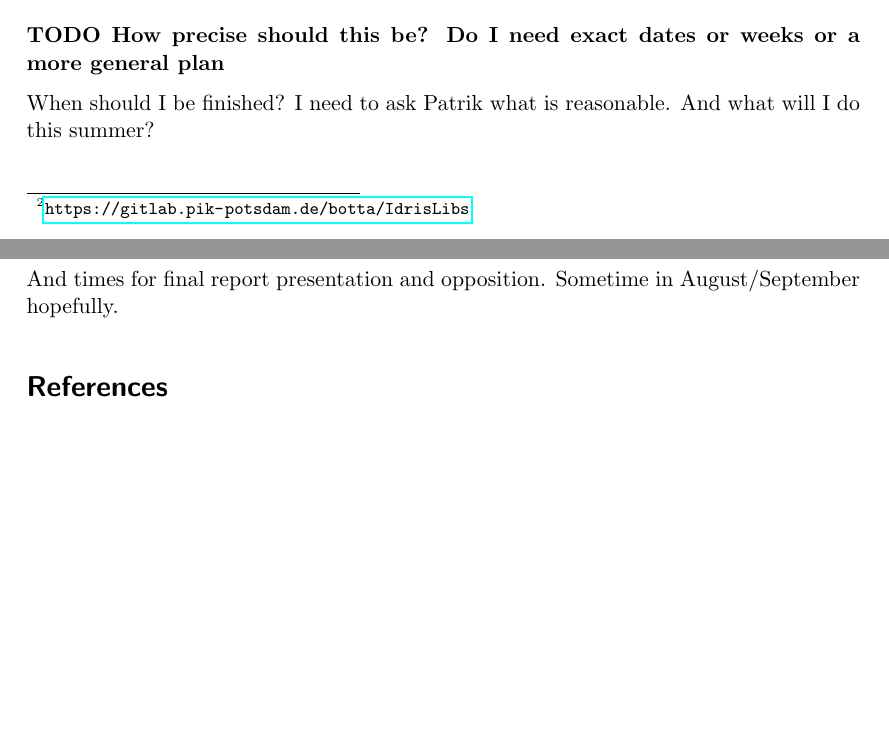
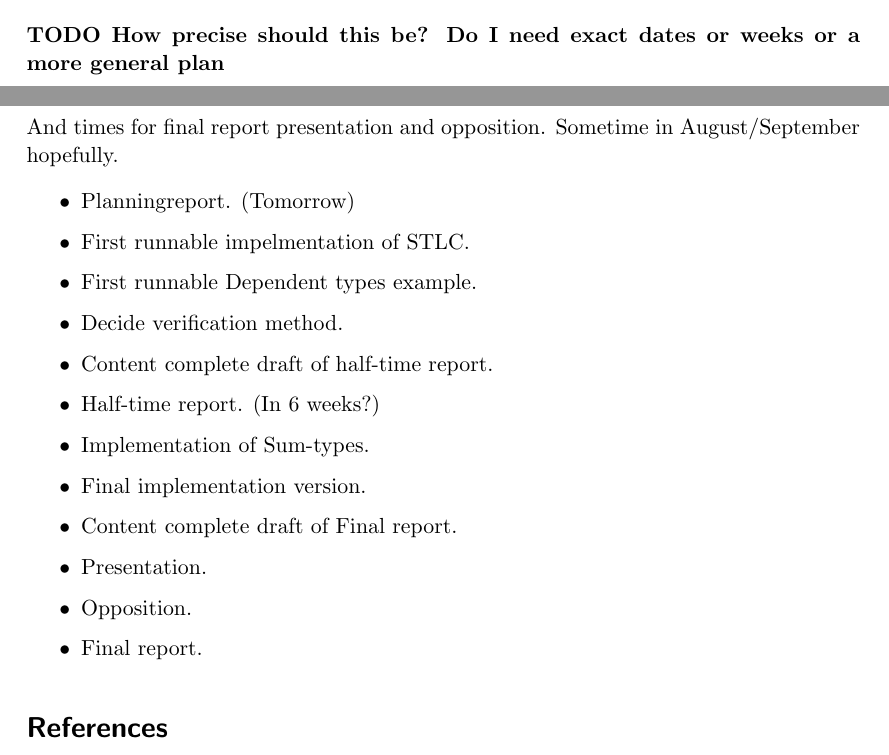
Before and after one commit to karljakoblarsson/IdrisToAgda, a LaTeX document (planningreport.tex): two parts of pages 4 and 5 of 5 before the commit and two parts of pages 4 and 5 of 6 after it, joined at a grey line, cut so that both start at the same text, the shorter picture padded with empty space. Compiled offline with pdfLaTeX.

Commit message:
Add draft time plan

```diff
--- a/planningreport.tex
+++ b/planningreport.tex
@@ -264,8 +264,8 @@ used for every possible application. If desired both can be Turing-complete.
 \textbf{TODO How precise should this be? Do I need exact dates or weeks or
 a more general plan}
 
-When should I be finished? I need to ask Patrik what is reasonable. And what
-will I do this summer?
+% When should I be finished? I need to ask Patrik what is reasonable. And what
+% will I do this summer?
 
 Do I need milestones for specific parts of the "experiment", like certain
 features or steps? I plan to write the report in tandem with the project, at
@@ -285,6 +285,20 @@ I just missed the one i April.
 And times for final report presentation and opposition.
 Sometime in August/September hopefully.
 
+\begin{itemize}
+  \item Planningreport. (Tomorrow)
+  \item First runnable impelmentation of STLC.
+  \item First runnable Dependent types example.
+  \item Decide verification method.
+  \item Content complete draft of half-time report.
+  \item Half-time report. (In 6 weeks?)
+  \item Implementation of Sum-types.
+  \item Final implementation version.
+  \item Content complete draft of Final report.
+  \item Presentation.
+  \item Opposition.
+  \item Final report.
+\end{itemize}
 % The time plan can be updated if and when needed, always in collaboration with
 % your supervisor and upon approval of the examiner.
 
```
